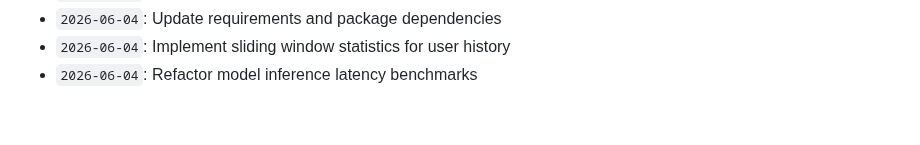
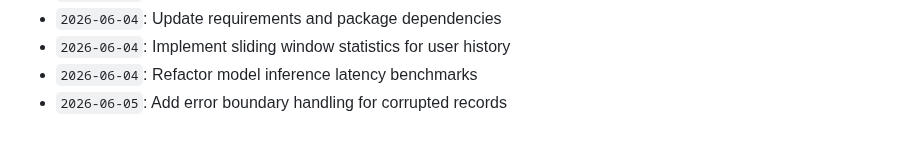
Before and after one commit to anushka-bansal27/Fraud_Detection_Project, a Markdown page: docs/activity_log.md, the part around the change. Rendered like a GitHub page.

Commit message:
Add error boundary handling for corrupted records

```diff
--- a/docs/activity_log.md
+++ b/docs/activity_log.md
@@ -896,3 +896,4 @@ Continuous development, optimization, model tuning, and documentation logs.
 - `2026-06-04`: Update requirements and package dependencies
 - `2026-06-04`: Implement sliding window statistics for user history
 - `2026-06-04`: Refactor model inference latency benchmarks
+- `2026-06-05`: Add error boundary handling for corrupted records
```
